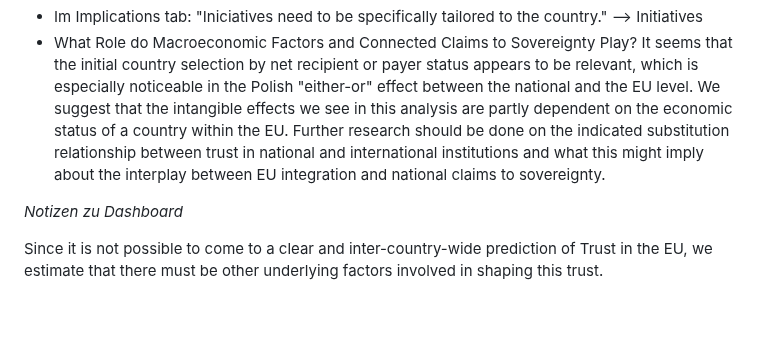
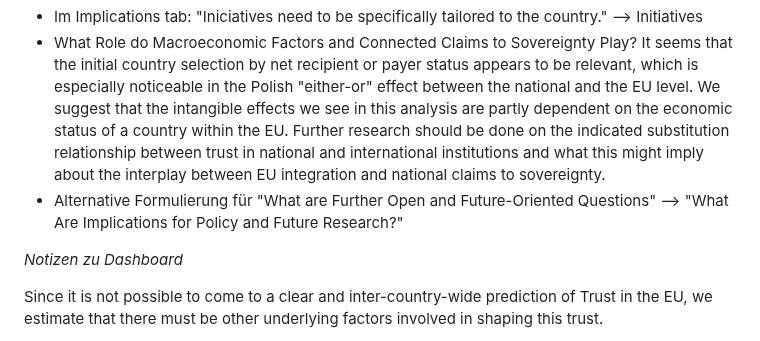
Before and after one commit to MareiLu/ess-study-project, a Markdown page: README.md, the part around the change. Rendered like a GitHub page; blank space fills up the shorter version.

```diff
--- a/README.md
+++ b/README.md
@@ -7,6 +7,8 @@ What shapes trust in the European Union and United Nations in Poland, Germany an
 - Im Implications tab: "Iniciatives need to be specifically tailored to the country." --> Initiatives
 - What Role do Macroeconomic Factors and Connected Claims to Sovereignty Play?
 It seems that the initial country selection by net recipient or payer status appears to be relevant, which is especially noticeable in the Polish "either-or" effect between the national and the EU level. We suggest that the intangible effects we see in this analysis are partly dependent on the economic status of a country within the EU. Further research should be done on the indicated substitution relationship between trust in national and international institutions and what this might imply about the interplay between EU integration and national claims to sovereignty.
+- Alternative Formulierung für "What are Further Open and Future-Oriented Questions" --> "What Are Implications for Policy and Future Research?"
+
 
 
 *Notizen zu Dashboard*
```
